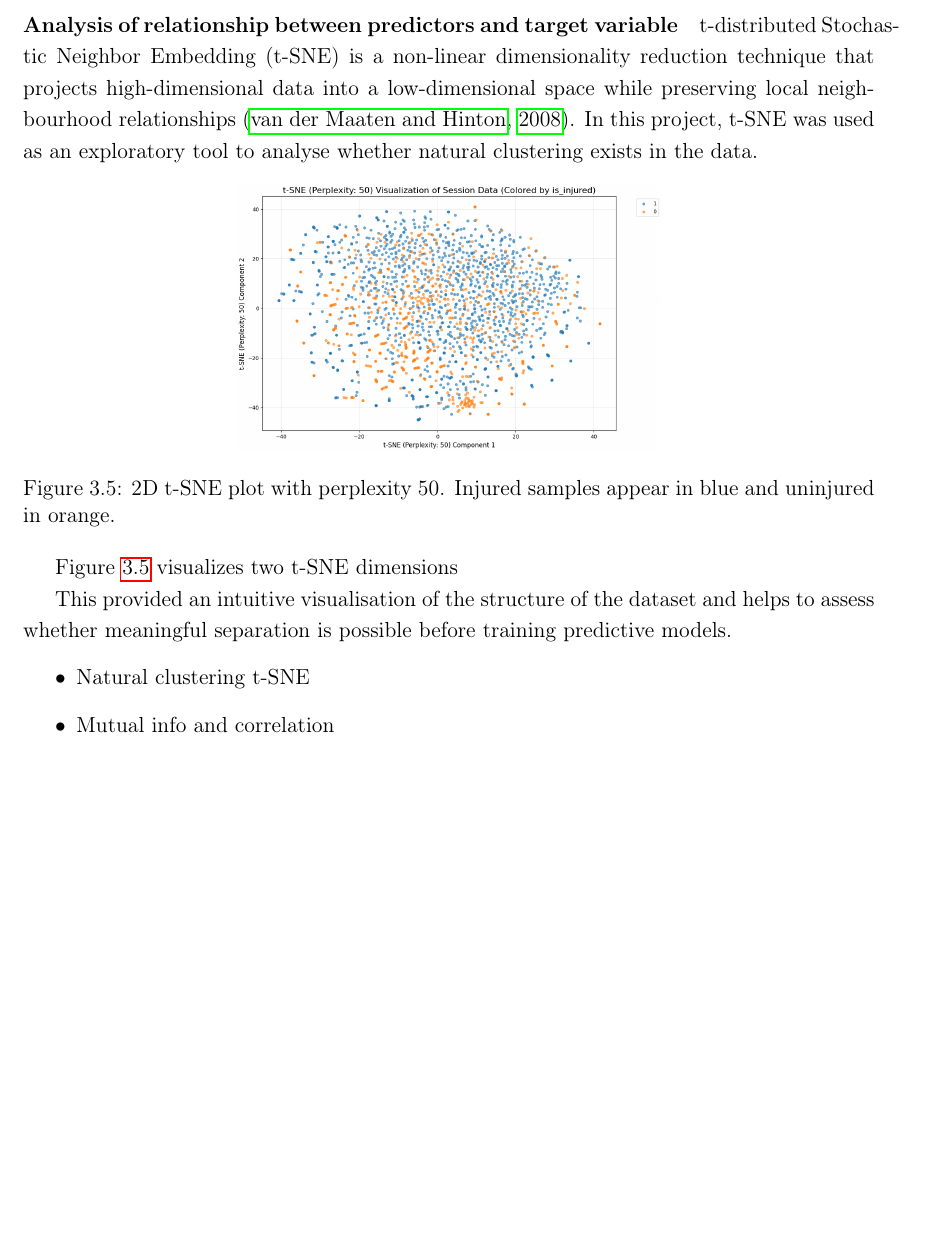
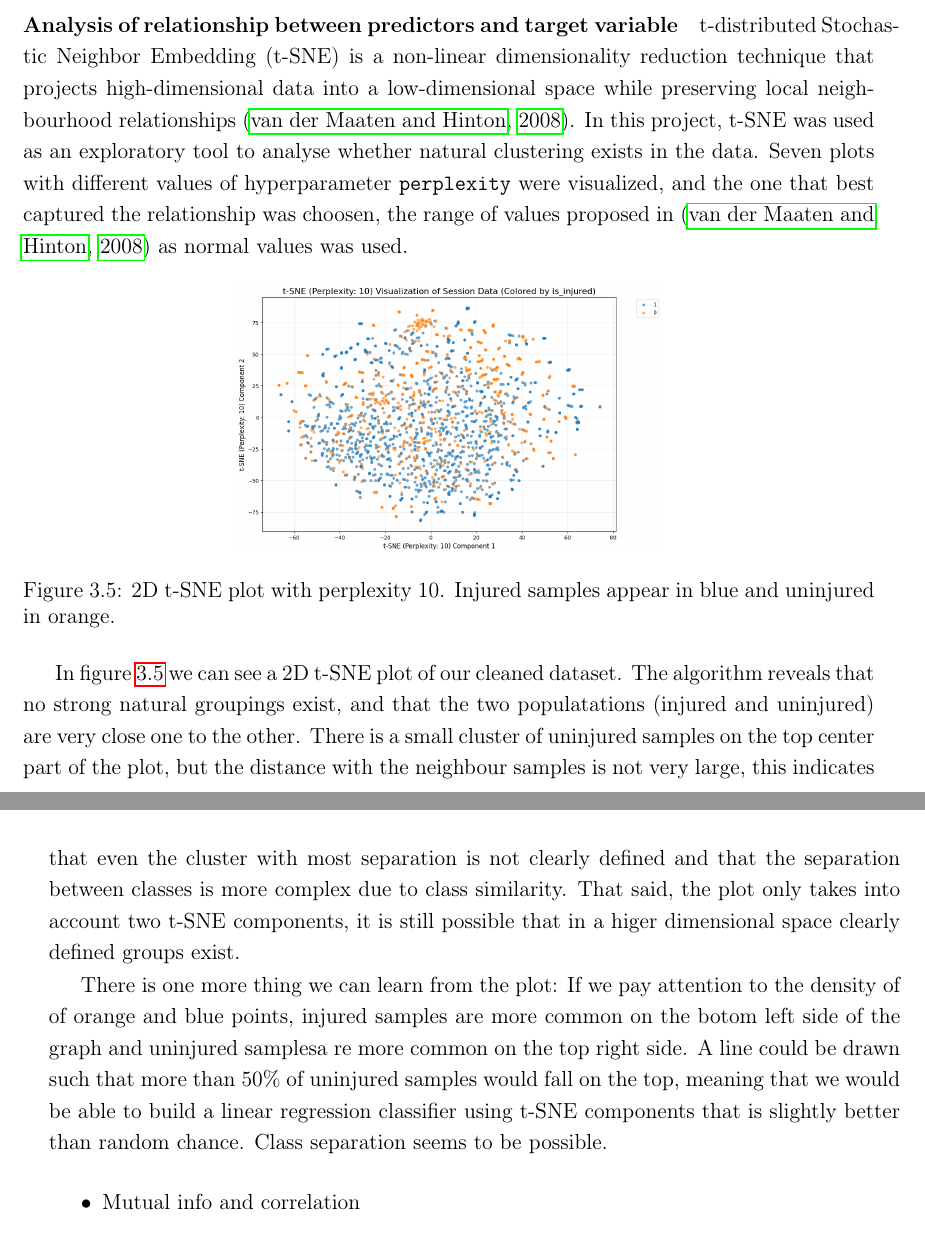
Before and after one commit to adzarei/TFM-UNED, a LaTeX thesis (Master_Document.tex, which reads chapters/3.methodology.tex): part of page 32 of 52 before the commit and two parts of pages 32 and 33 of 52 after it, the two joined at a grey line, cut so that both start at the same text, the shorter picture padded with empty space. Compiled offline with pdfLaTeX.

Commit message:
WIP nalaysis of relationship + change image

```diff
--- a/chapters/3.methodology.tex
+++ b/chapters/3.methodology.tex
@@ -310,21 +310,20 @@ Categorical variables were converted into sparse one-hot encoded arrays, where e
 
 
 \paragraph{Analysis of relationship between predictors and target variable}
-t-distributed Stochastic Neighbor Embedding (t-SNE) is a non-linear dimensionality reduction technique that projects high-dimensional data into a low-dimensional space while preserving local neighbourhood relationships \citep{JMLR:v9:vandermaaten08a}. In this project, t-SNE was used as an exploratory tool to analyse whether natural clustering exists in the data.
+t-distributed Stochastic Neighbor Embedding (t-SNE) is a non-linear dimensionality reduction technique that projects high-dimensional data into a low-dimensional space while preserving local neighbourhood relationships \citep{JMLR:v9:vandermaaten08a}. In this project, t-SNE was used as an exploratory tool to analyse whether natural clustering exists in the data. Seven plots with different values of hyperparameter \texttt{perplexity} were visualized, and the one that best captured the relationship was choosen, the range of values proposed in \citep{JMLR:v9:vandermaaten08a} as normal values was used.
 
 \begin{figure}[ht]
     \centering
-    \includegraphics[width=0.5\columnwidth]{images/t-sne-p50-scatter-is_injured.png}
-    \caption[2D t-SNE plot with perplexity 50]{2D t-SNE plot with perplexity 50. Injured samples appear in blue and uninjured in orange.\label{fig:met-tsne-injured}}
+    \includegraphics[width=0.5\columnwidth]{images/t-sne-p10-scatter-is_injured.png}
+    \caption[2D t-SNE plot with perplexity 10]{2D t-SNE plot with perplexity 10. Injured samples appear in blue and uninjured in orange.\label{fig:met-tsne-injured}}
 \end{figure}
 
-Figure \ref{fig:met-tsne-injured} visualizes two t-SNE dimensions
+In figure \ref{fig:met-tsne-injured} we can see a 2D t-SNE plot of our cleaned dataset. The algorithm reveals that no strong natural groupings exist, and that the two populatations (injured and uninjured) are very close one to the other. There is a small cluster of uninjured samples on the top center part of the plot, but the distance with the neighbour samples is not very large, this indicates that even the cluster with most separation is not clearly defined and that the separation between classes is more  complex due to class similarity. That said, the plot only takes into account two t-SNE components, it is still possible that in a higer dimensional space clearly defined groups exist.
 
-This provided an intuitive visualisation of the structure of the dataset and helps to assess whether meaningful separation is possible before training predictive models.
+There is one more thing we can learn from the plot: If we pay attention to the density of of orange and blue points, injured samples are more common on the botom left side of the graph and uninjured samplesa re more common on the top right side. A line could be drawn such that more than 50\% of uninjured samples would fall on the top, meaning that we would be able to build a linear regression classifier using t-SNE components that is slightly better than random chance. Class separation seems to be possible.
 
 
 \begin{itemize}
-    \item Natural clustering t-SNE
     \item Mutual info and correlation
     \item Compare populations with mann-witney statistical test
 \end{itemize}
```
Also changed, not shown: images/t-sne-p10-scatter-is_injured.png (added).
